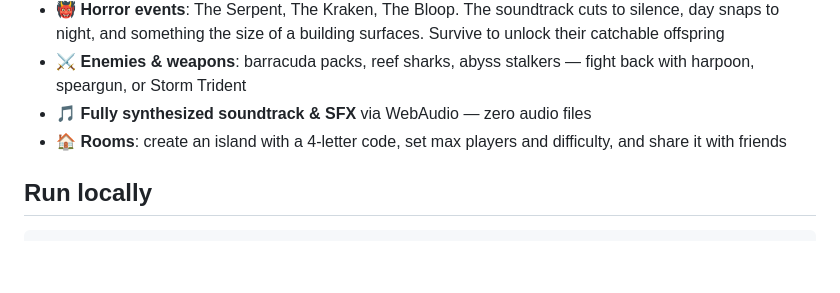
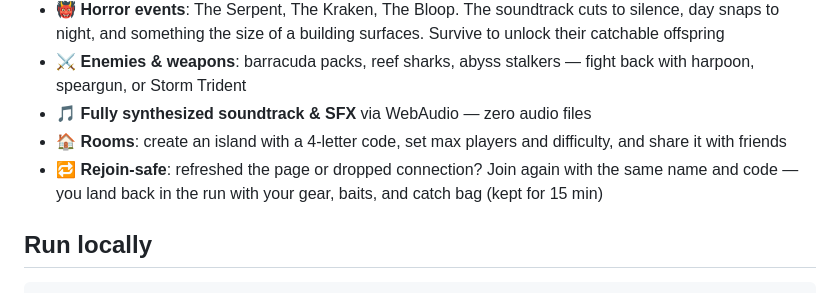
Before and after one commit to rugercuz/tidewreck-island, a Markdown page: README.md, the part around the change. GitHub-like rendering; blank space fills up the shorter version.

Commit message:
README: document rejoin
Co-Authored-By: Claude Fable 5 <noreply@anthropic.com>

```diff
--- a/README.md
+++ b/README.md
@@ -16,6 +16,7 @@ A co-op 3D multiplayer fishing party game for 2–8 friends. Built with Three.js
 - ⚔️ **Enemies & weapons**: barracuda packs, reef sharks, abyss stalkers — fight back with harpoon, speargun, or Storm Trident
 - 🎵 **Fully synthesized soundtrack & SFX** via WebAudio — zero audio files
 - 🏠 **Rooms**: create an island with a 4-letter code, set max players and difficulty, and share it with friends
+- 🔁 **Rejoin-safe**: refreshed the page or dropped connection? Join again with the same name and code — you land back in the run with your gear, baits, and catch bag (kept for 15 min)
 
 ## Run locally
 
```
